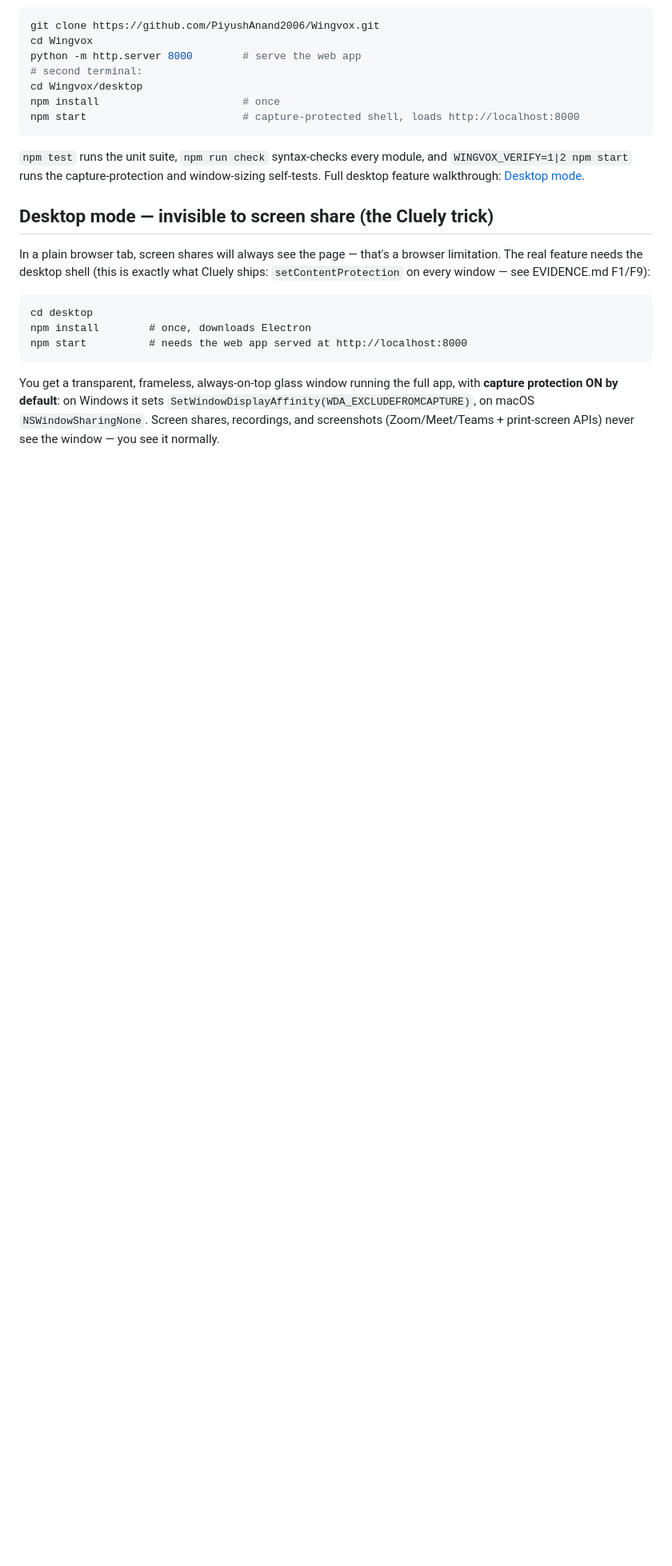
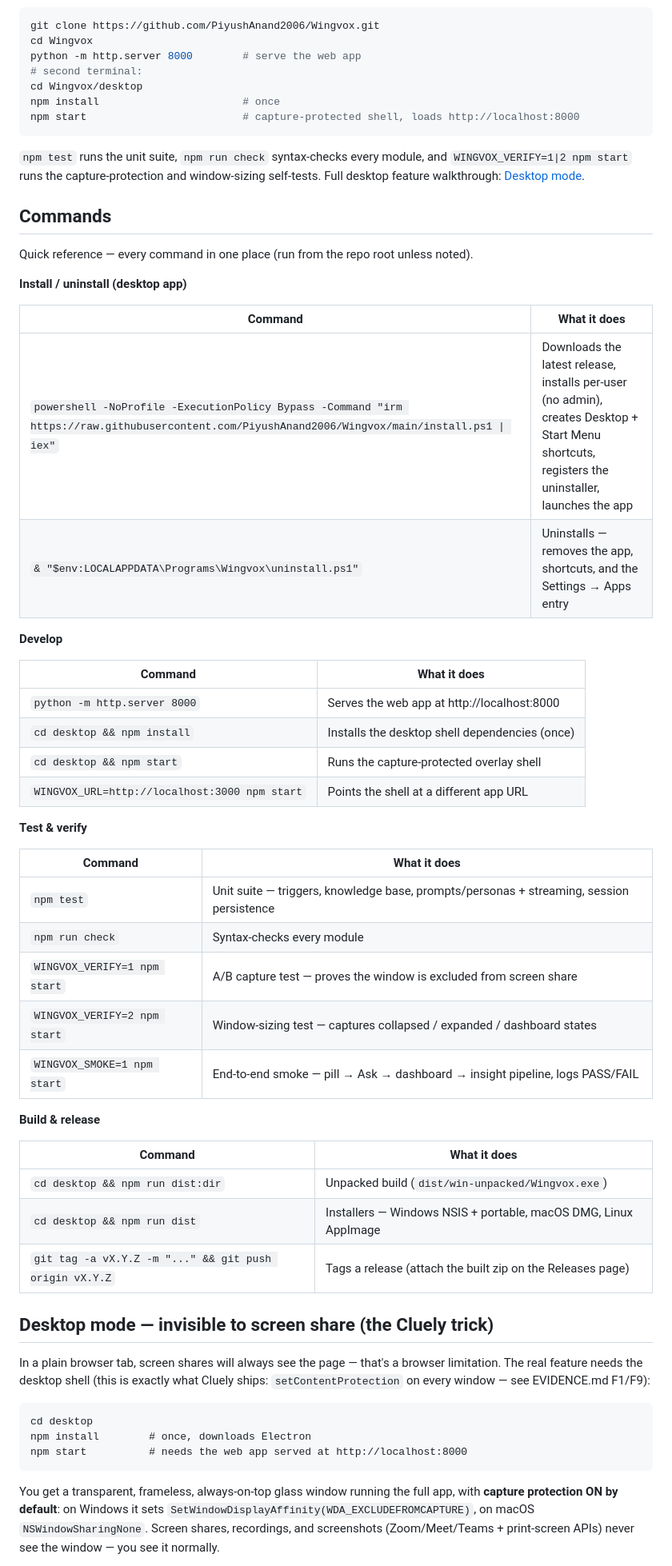
Before and after one commit to PiyushAnand2006/Wingvox, a Markdown page: README.md, the part around the change. Shown at 80% size. Drawn GitHub-style; blank space fills up the shorter version.

Commit message:
docs: commands quick-reference — install/uninstall, dev, test/verify, build

````diff
--- a/README.md
+++ b/README.md
@@ -72,6 +72,45 @@ npm start                         # capture-protected shell, loads http://localh
 ```
 
 `npm test` runs the unit suite, `npm run check` syntax-checks every module, and `WINGVOX_VERIFY=1|2 npm start` runs the capture-protection and window-sizing self-tests. Full desktop feature walkthrough: [Desktop mode](#desktop-mode--invisible-to-screen-share-the-cluely-trick).
+
+## Commands
+
+Quick reference — every command in one place (run from the repo root unless noted).
+
+**Install / uninstall (desktop app)**
+
+| Command | What it does |
+|---|---|
+| `powershell -NoProfile -ExecutionPolicy Bypass -Command "irm https://raw.githubusercontent.com/PiyushAnand2006/Wingvox/main/install.ps1 \| iex"` | Downloads the latest release, installs per-user (no admin), creates Desktop + Start Menu shortcuts, registers the uninstaller, launches the app |
+| `& "$env:LOCALAPPDATA\Programs\Wingvox\uninstall.ps1"` | Uninstalls — removes the app, shortcuts, and the Settings → Apps entry |
+
+**Develop**
+
+| Command | What it does |
+|---|---|
+| `python -m http.server 8000` | Serves the web app at http://localhost:8000 |
+| `cd desktop && npm install` | Installs the desktop shell dependencies (once) |
+| `cd desktop && npm start` | Runs the capture-protected overlay shell |
+| `WINGVOX_URL=http://localhost:3000 npm start` | Points the shell at a different app URL |
+
+**Test & verify**
+
+| Command | What it does |
+|---|---|
+| `npm test` | Unit suite — triggers, knowledge base, prompts/personas + streaming, session persistence |
+| `npm run check` | Syntax-checks every module |
+| `WINGVOX_VERIFY=1 npm start` | A/B capture test — proves the window is excluded from screen share |
+| `WINGVOX_VERIFY=2 npm start` | Window-sizing test — captures collapsed / expanded / dashboard states |
+| `WINGVOX_SMOKE=1 npm start` | End-to-end smoke — pill → Ask → dashboard → insight pipeline, logs PASS/FAIL |
+
+**Build & release**
+
+| Command | What it does |
+|---|---|
+| `cd desktop && npm run dist:dir` | Unpacked build (`dist/win-unpacked/Wingvox.exe`) |
+| `cd desktop && npm run dist` | Installers — Windows NSIS + portable, macOS DMG, Linux AppImage |
+| `git tag -a vX.Y.Z -m "..." && git push origin vX.Y.Z` | Tags a release (attach the built zip on the Releases page) |
+
 
 ## Desktop mode — invisible to screen share (the Cluely trick)
 
````
